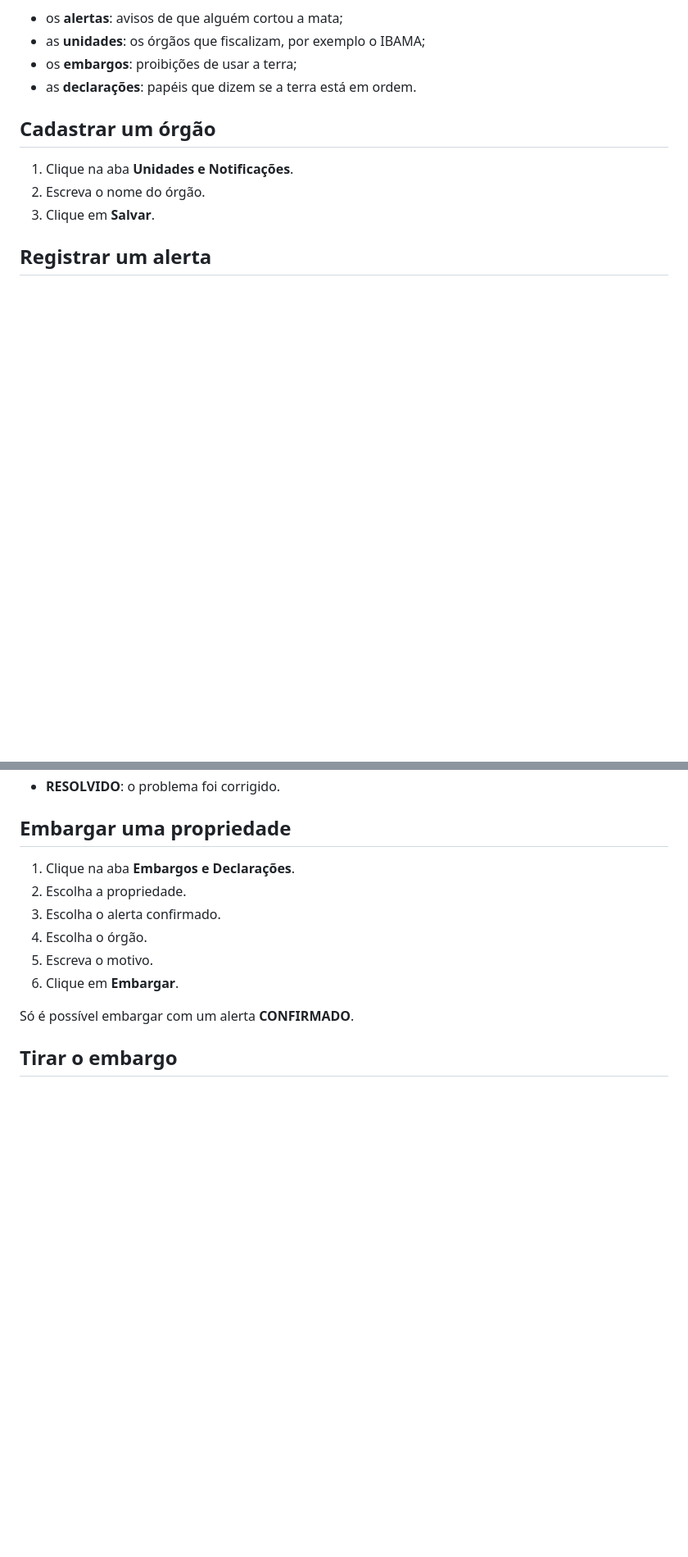
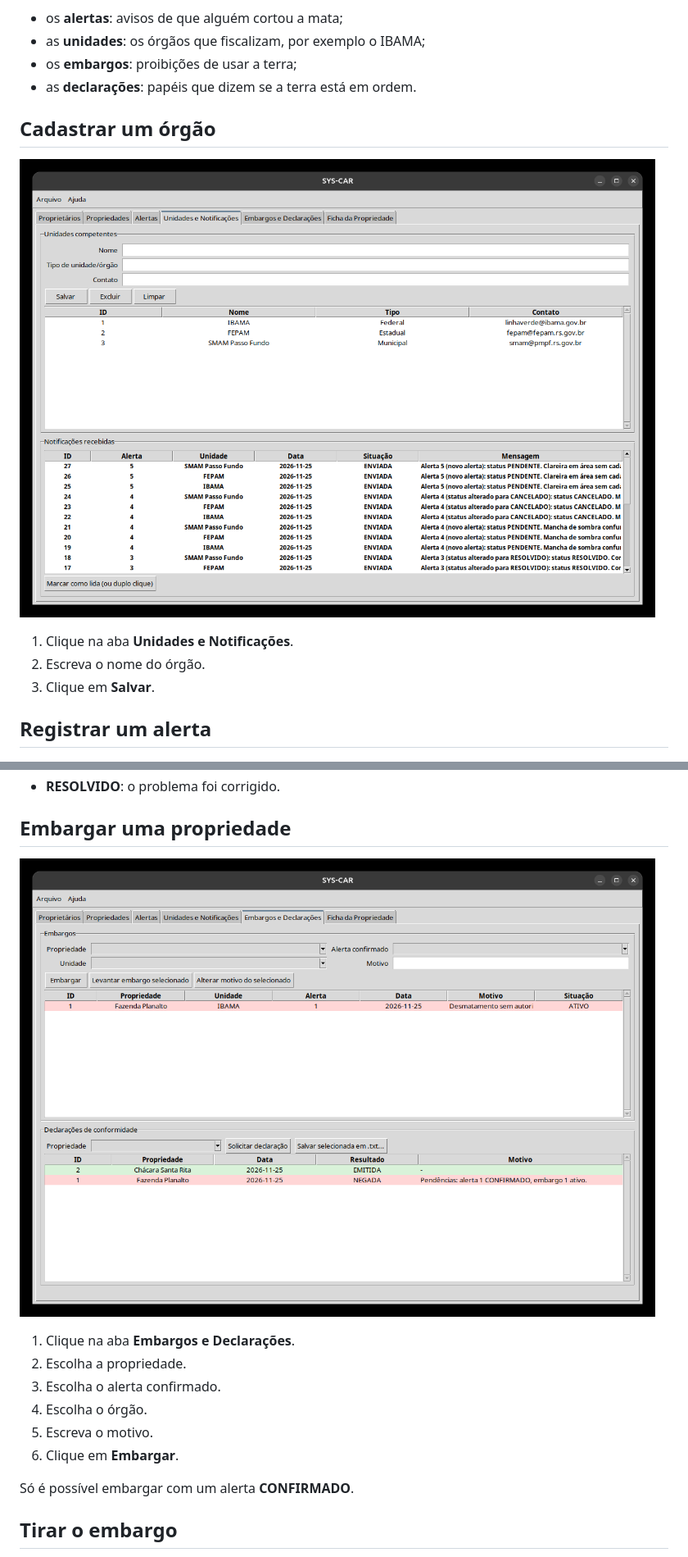
Before and after one commit to pedrohrossetto/sys-car, a Markdown page: docs/fiscalizacao/guia-leitura-facil.md, 2 parts joined by grey strips. Shown at 82% size. GitHub-like rendering; pictures changed too: docs/imagens/aba-embargos-e-declaracoes.png (added), docs/imagens/aba-unidades-e-notificacoes.png (added); blank space fills up the shorter version.

```diff
--- a/docs/fiscalizacao/guia-leitura-facil.md
+++ b/docs/fiscalizacao/guia-leitura-facil.md
@@ -14,6 +14,8 @@ Ela guarda:
 - as **declarações**: papéis que dizem se a terra está em ordem.
 
 ## Cadastrar um órgão
+
+![Tela da aba Unidades e Notificações](../imagens/aba-unidades-e-notificacoes.png)
 
 1. Clique na aba **Unidades e Notificações**.
 2. Escreva o nome do órgão.
@@ -72,6 +74,8 @@ Os estados são:
 
 ## Embargar uma propriedade
 
+![Tela da aba Embargos e Declarações](../imagens/aba-embargos-e-declaracoes.png)
+
 1. Clique na aba **Embargos e Declarações**.
 2. Escolha a propriedade.
 3. Escolha o alerta confirmado.
```
Also changed, not shown: other parts of docs/fiscalizacao/guia-leitura-facil.md (+15 -0 lines), README.md (+4 -0 lines), docs/status-do-trabalho.md (+1 -1 lines).
